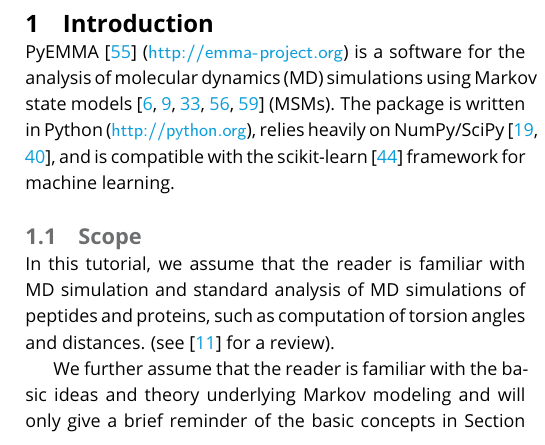
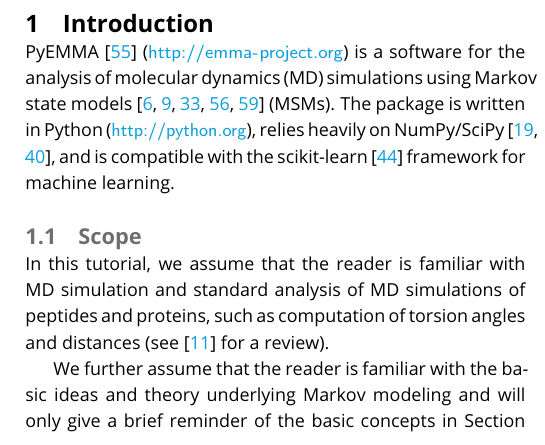
Before and after one commit to markovmodel/pyemma_tutorials, a LaTeX document (manuscript/manuscript.tex): part of one column of page 1 of 12, cut so that both start at the same text. Compiled offline with pdfLaTeX.

Commit message:
typo (addresses #171)

```diff
--- a/manuscript/manuscript.tex
+++ b/manuscript/manuscript.tex
@@ -86,7 +86,7 @@ The package is written in Python (\url{http://python.org}), relies heavily on Nu
 
 \subsection{Scope}
 
-In this tutorial, we assume that the reader is familiar with MD simulation and standard analysis of MD simulations of peptides and proteins, such as computation of torsion angles and distances. (see~\cite{dror2012biomolecular} for a review).
+In this tutorial, we assume that the reader is familiar with MD simulation and standard analysis of MD simulations of peptides and proteins, such as computation of torsion angles and distances (see~\cite{dror2012biomolecular} for a review).
 
 We further assume that the reader is familiar with the basic ideas and theory underlying Markov modeling and will only give a brief reminder of the basic concepts in Section 2.
 
```
